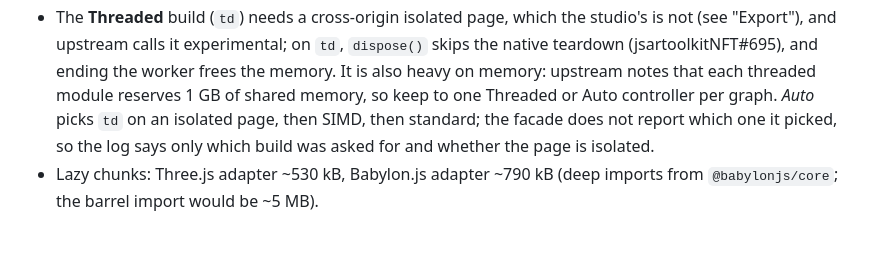
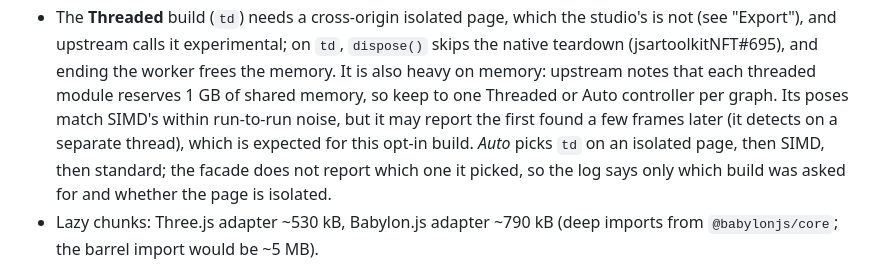
Before and after one commit to webarkit/webarkit-studio, a Markdown page: README.md, the part around the change. Drawn GitHub-style; blank space fills up the shorter version.

Commit message:
docs(readme): the threaded build may report its first found a few frames later
Browser traces put its poses within the noise of two SIMD runs; its first
detection came 6 frames later on a still photo, since it detects on a
separate thread. Accepted for this opt-in build.

Co-Authored-By: Claude Opus 5.5 <noreply@anthropic.com>

```diff
--- a/README.md
+++ b/README.md
@@ -511,7 +511,9 @@ worker (`createNFTTrackerWorker` from `@webarkit/jsartoolkit-nft/client`,
   not (see "Export"), and upstream calls it experimental; on `td`, `dispose()` skips the
   native teardown (jsartoolkitNFT#695), and ending the worker frees the memory. It is
   also heavy on memory: upstream notes that each threaded module reserves 1 GB of
-  shared memory, so keep to one Threaded or Auto controller per graph. *Auto*
+  shared memory, so keep to one Threaded or Auto controller per graph. Its poses match
+  SIMD's within run-to-run noise, but it may report the first found a few frames later
+  (it detects on a separate thread), which is expected for this opt-in build. *Auto*
   picks `td` on an isolated page, then SIMD, then standard; the facade does not report
   which one it picked, so the log says only which build was asked for and whether the
   page is isolated.
```
